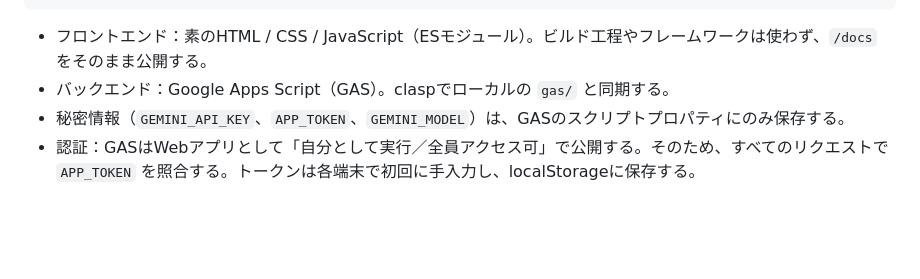
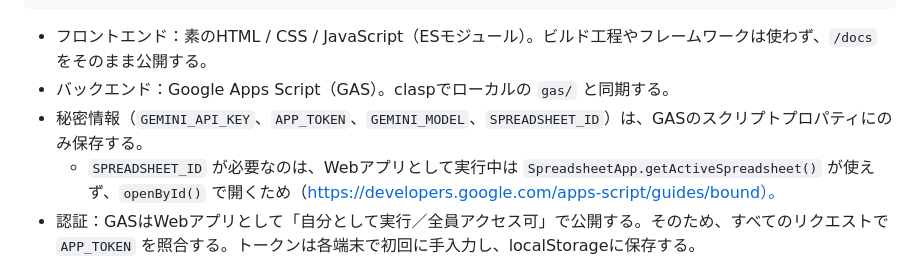
Before and after one commit to ilheun70/kakeibo, a Markdown page: CLAUDE.md, the part around the change. GitHub-like rendering; blank space fills up the shorter version.

Commit message:
CLAUDE.md: スクリプトプロパティに SPREADSHEET_ID を追加
Co-Authored-By: Claude Opus 5.5 <noreply@anthropic.com>
Claude-Session: https://claude.ai/code/session_01GYrppMmZZ5UH4hv75ZHGPU

```diff
--- a/CLAUDE.md
+++ b/CLAUDE.md
@@ -22,7 +22,8 @@ Google Apps Script Webアプリ（gas/）
 
 - フロントエンド：素のHTML / CSS / JavaScript（ESモジュール）。ビルド工程やフレームワークは使わず、`/docs` をそのまま公開する。
 - バックエンド：Google Apps Script（GAS）。claspでローカルの `gas/` と同期する。
-- 秘密情報（`GEMINI_API_KEY`、`APP_TOKEN`、`GEMINI_MODEL`）は、GASのスクリプトプロパティにのみ保存する。
+- 秘密情報（`GEMINI_API_KEY`、`APP_TOKEN`、`GEMINI_MODEL`、`SPREADSHEET_ID`）は、GASのスクリプトプロパティにのみ保存する。
+  - `SPREADSHEET_ID` が必要なのは、Webアプリとして実行中は `SpreadsheetApp.getActiveSpreadsheet()` が使えず、`openById()` で開くため（https://developers.google.com/apps-script/guides/bound）。
 - 認証：GASはWebアプリとして「自分として実行／全員アクセス可」で公開する。そのため、すべてのリクエストで `APP_TOKEN` を照合する。トークンは各端末で初回に手入力し、localStorageに保存する。
 
 ## ディレクトリ構成
```
